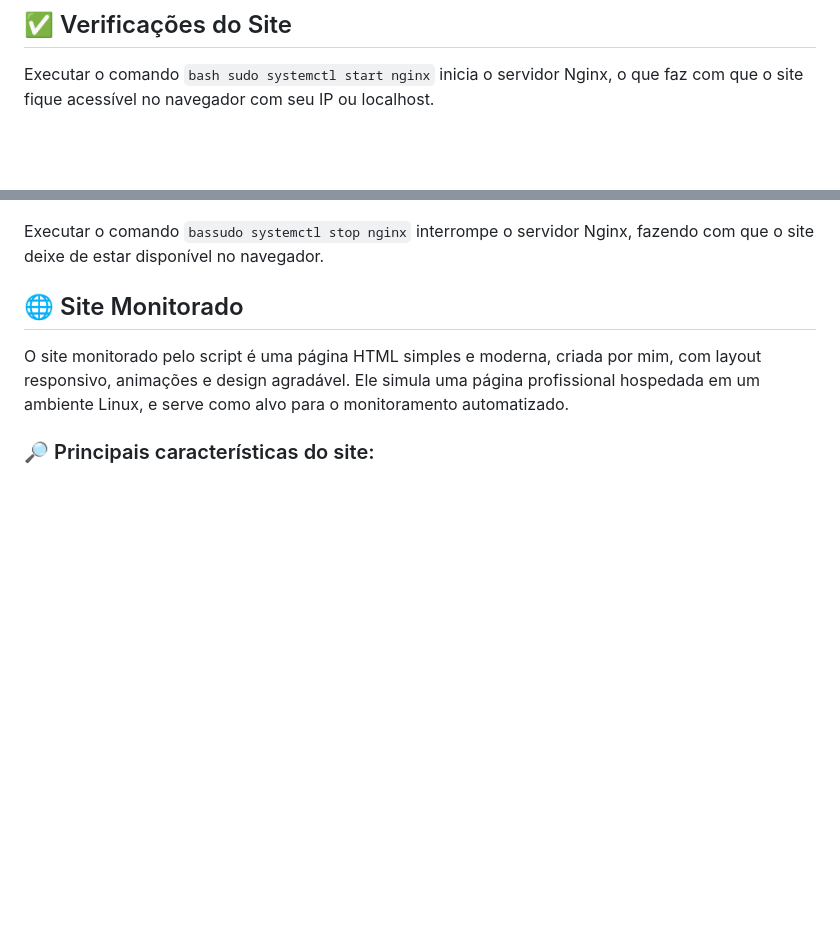
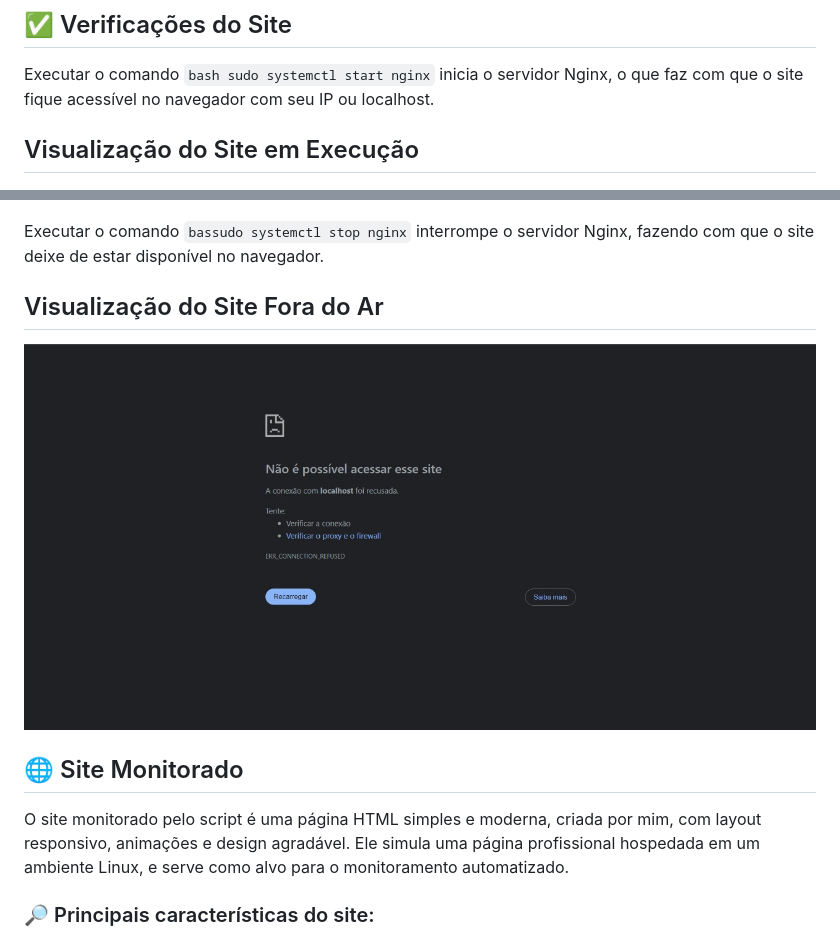
Before and after one commit to Dgporte/projetoLinuxPb, a Markdown page: README.md, 2 parts joined by grey strips. Rendered like a GitHub page; blank space fills up the shorter version.

````diff
--- a/README.md
+++ b/README.md
@@ -103,9 +103,15 @@ fi
 
 Executar o comando ```bash sudo systemctl start nginx``` inicia o servidor Nginx, o que faz com que o site fique acessível no navegador com seu IP ou localhost.
 
+## Visualização do Site em Execução
+
 ![Tela inicial do site](imagens/siteon.jpg)
 
 Executar o comando ```bassudo systemctl stop nginx``` interrompe o servidor Nginx, fazendo com que o site deixe de estar disponível no navegador.
+
+## Visualização do Site Fora do Ar
+
+![Tela fora do ar](imagens/siteoff.jpg)
 
 ## 🌐 Site Monitorado
 
````
